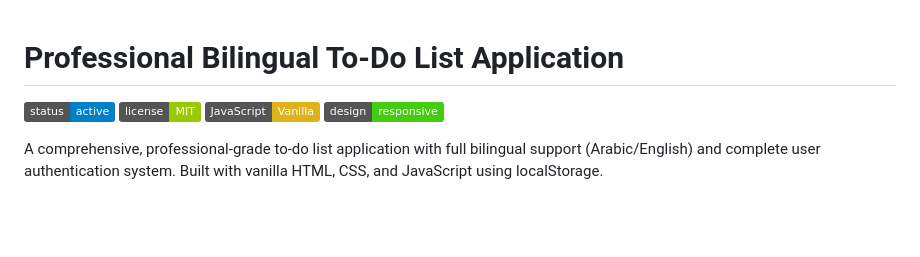
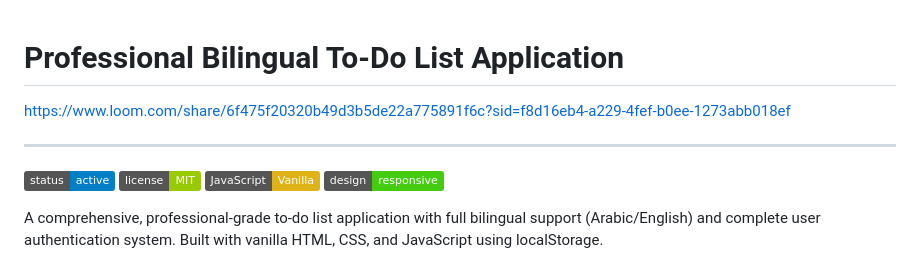
Before and after one commit to nero7007/Professional-To-Do-List, a Markdown page: README.md, the part around the change. Drawn GitHub-style; badges without logos; blank space fills up the shorter version.

```diff
--- a/README.md
+++ b/README.md
@@ -1,4 +1,8 @@
 # Professional Bilingual To-Do List Application
+
+https://www.loom.com/share/6f475f20320b49d3b5de22a775891f6c?sid=f8d16eb4-a229-4fef-b0ee-1273abb018ef
+
+---
 
 ![Status](https://img.shields.io/badge/status-active-blue)
 ![License](https://img.shields.io/badge/license-MIT-green)
```
